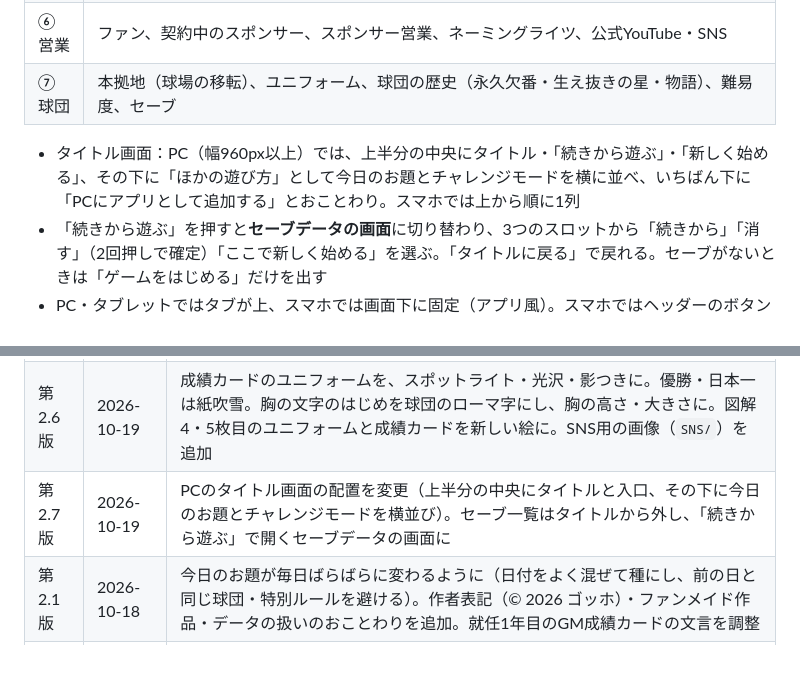
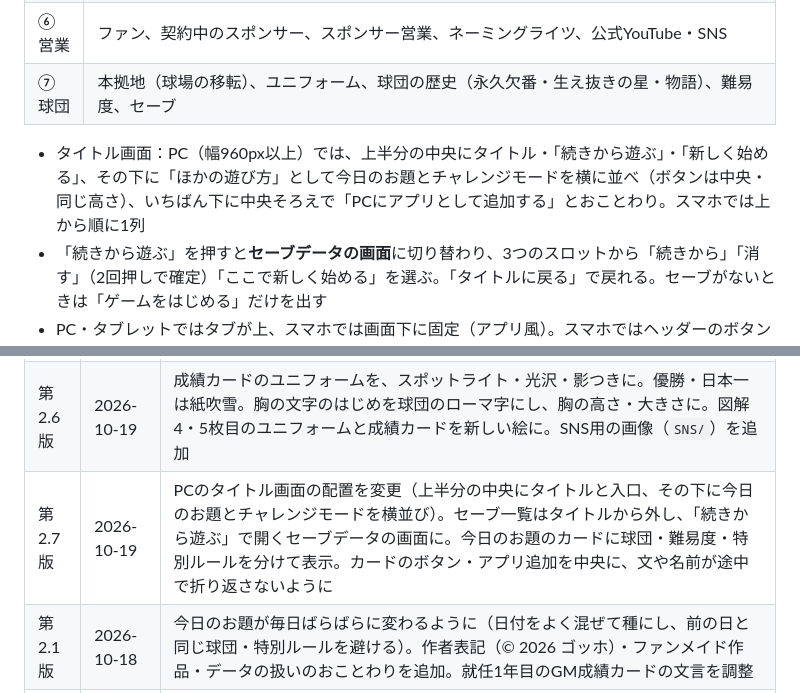
Before and after one commit to gohho113/dugout, a Markdown page: 仕様書.md, 2 parts joined by grey strips. Rendered like a GitHub page; blank space fills up the shorter version.

Commit message:
docs: 仕様書第2.7版にタイトル画面の変更を反映
Co-Authored-By: Claude Opus 5.5 <noreply@anthropic.com>
Claude-Session: https://claude.ai/code/session_0137xRnGeaETaip5rWBMLh5V

```diff
--- a/仕様書.md
+++ b/仕様書.md
@@ -55,7 +55,7 @@
 | ⑥ 営業 | ファン、契約中のスポンサー、スポンサー営業、ネーミングライツ、公式YouTube・SNS |
 | ⑦ 球団 | 本拠地（球場の移転）、ユニフォーム、球団の歴史（永久欠番・生え抜きの星・物語）、難易度、セーブ |
 
-- タイトル画面：PC（幅960px以上）では、上半分の中央にタイトル・「続きから遊ぶ」・「新しく始める」、その下に「ほかの遊び方」として今日のお題とチャレンジモードを横に並べ、いちばん下に「PCにアプリとして追加する」とおことわり。スマホでは上から順に1列
+- タイトル画面：PC（幅960px以上）では、上半分の中央にタイトル・「続きから遊ぶ」・「新しく始める」、その下に「ほかの遊び方」として今日のお題とチャレンジモードを横に並べ（ボタンは中央・同じ高さ）、いちばん下に中央そろえで「PCにアプリとして追加する」とおことわり。スマホでは上から順に1列
 - 「続きから遊ぶ」を押すと**セーブデータの画面**に切り替わり、3つのスロットから「続きから」「消す」（2回押しで確定）「ここで新しく始める」を選ぶ。「タイトルに戻る」で戻れる。セーブがないときは「ゲームをはじめる」だけを出す
 - PC・タブレットではタブが上、スマホでは画面下に固定（アプリ風）。スマホではヘッダーのボタンをアイコンだけにして球団名を広く見せる
 - 画面幅 1360px 以上では中身の幅を 1280px、1700px 以上では 1440px に広げる
@@ -804,7 +804,7 @@
 | 第2.4版 | 2026-10-18 | ホーム画面に追加の案内を、iPhone／Android／PCのタブ切りかえにし、iPhone・Androidは3枚の絵で手順を示すように |
 | 第2.5版 | 2026-10-19 | ホーム画面に追加を独立した章（26章）にまとめ、端末ごとの動き・手順の表を追加。図解に7枚目（`仕様書_7.png`）を追加 |
 | 第2.6版 | 2026-10-19 | 成績カードのユニフォームを、スポットライト・光沢・影つきに。優勝・日本一は紙吹雪。胸の文字のはじめを球団のローマ字にし、胸の高さ・大きさに。図解4・5枚目のユニフォームと成績カードを新しい絵に。SNS用の画像（`SNS/`）を追加 |
-| 第2.7版 | 2026-10-19 | PCのタイトル画面の配置を変更（上半分の中央にタイトルと入口、その下に今日のお題とチャレンジモードを横並び）。セーブ一覧はタイトルから外し、「続きから遊ぶ」で開くセーブデータの画面に |
+| 第2.7版 | 2026-10-19 | PCのタイトル画面の配置を変更（上半分の中央にタイトルと入口、その下に今日のお題とチャレンジモードを横並び）。セーブ一覧はタイトルから外し、「続きから遊ぶ」で開くセーブデータの画面に。今日のお題のカードに球団・難易度・特別ルールを分けて表示。カードのボタン・アプリ追加を中央に、文や名前が途中で折り返さないように |
 | 第2.1版 | 2026-10-18 | 今日のお題が毎日ばらばらに変わるように（日付をよく混ぜて種にし、前の日と同じ球団・特別ルールを避ける）。作者表記（© 2026 ゴッホ）・ファンメイド作品・データの扱いのおことわりを追加。就任1年目のGM成績カードの文言を調整 |
 | 第2版 | 2026-10-18 | 図解を6枚に作り直し。成績カード（シェア。シーズン結果／GM成績の2パターン）・はじめてのガイド・選手のドラマ（MVP・成長ストーリー・引退試合・永久欠番・宿敵）・チャレンジモード・今日のお題を追加 |
 | 第1版 | 2026-10-17 | 仕様書を作成。図解（`仕様書_1.png`〜`仕様書_4.png`）を追加 |
```
